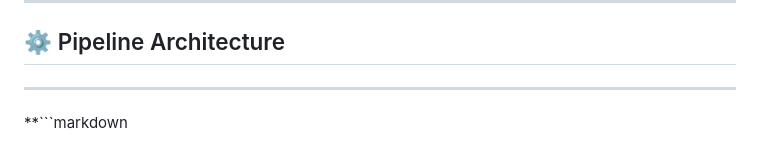
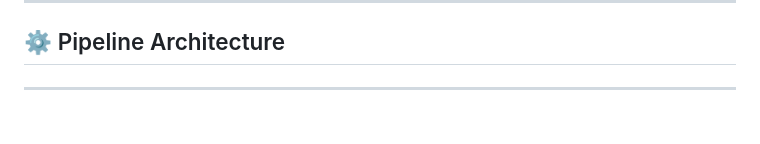
Before and after one commit to hidella-sand/Hotel-Reservation-With-MLOPS, a Markdown page: README.md, the part around one of its changes. Rendered like a GitHub page; blank space fills up the shorter version.

````diff
--- a/README.md
+++ b/README.md
@@ -27,7 +27,6 @@ This project builds a robust machine learning pipeline to predict whether a hote
 
 ---
 
-**```markdown
 ```mermaid
 graph TD;
     A[Google Cloud CSV] --> B[Data Ingestion]
````
Also changed, not shown: other parts of README.md (+1 -1 lines).
